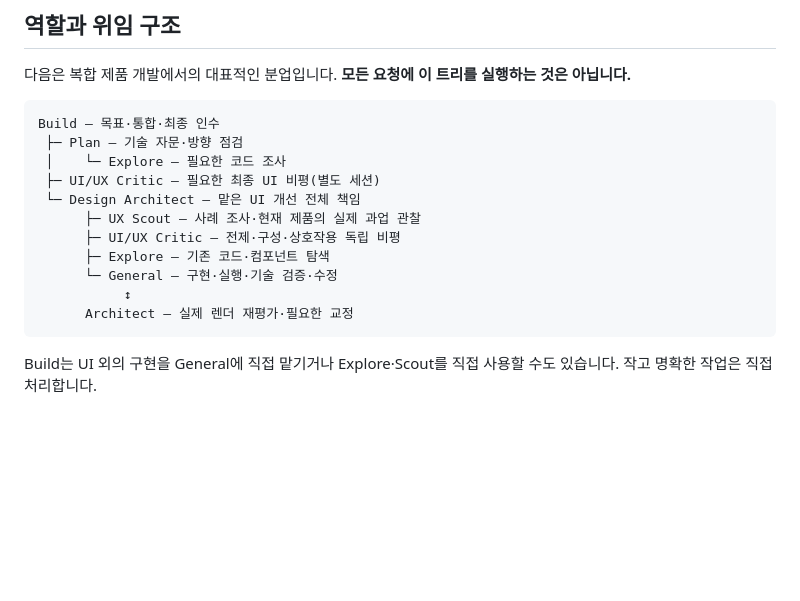
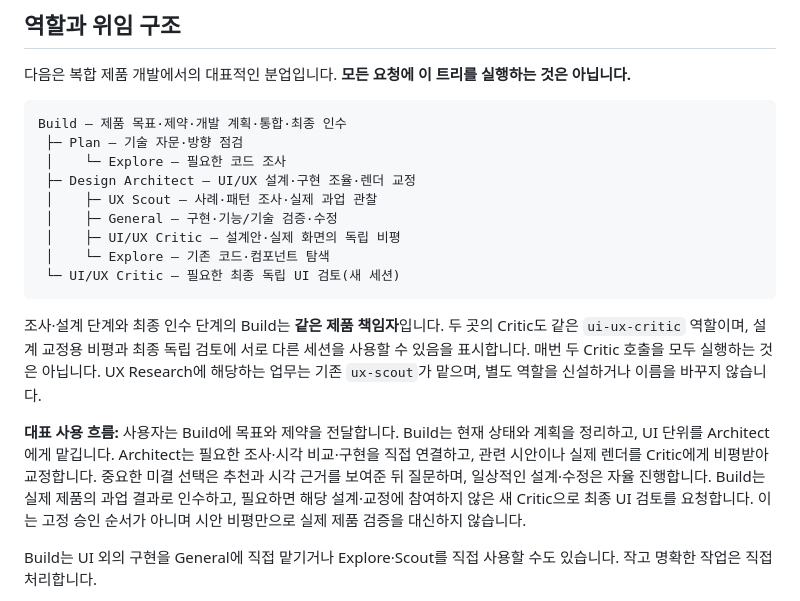
Before and after one commit to khakisketch/KSI-Opencode-Harness, a Markdown page: README.md, the part around the change. Drawn GitHub-style; blank space fills up the shorter version.

Commit message:
Clarify UI collaboration diagram and Critic review paths

````diff
--- a/README.md
+++ b/README.md
@@ -21,18 +21,20 @@
 다음은 복합 제품 개발에서의 대표적인 분업입니다. **모든 요청에 이 트리를 실행하는 것은 아닙니다.**
 
 ```text
-Build — 목표·통합·최종 인수
+Build — 제품 목표·제약·개발 계획·통합·최종 인수
  ├─ Plan — 기술 자문·방향 점검
  │    └─ Explore — 필요한 코드 조사
- ├─ UI/UX Critic — 필요한 최종 UI 비평(별도 세션)
- └─ Design Architect — 맡은 UI 개선 전체 책임
-      ├─ UX Scout — 사례 조사·현재 제품의 실제 과업 관찰
-      ├─ UI/UX Critic — 전제·구성·상호작용 독립 비평
-      ├─ Explore — 기존 코드·컴포넌트 탐색
-      └─ General — 구현·실행·기술 검증·수정
-           ↕
-      Architect — 실제 렌더 재평가·필요한 교정
+ ├─ Design Architect — UI/UX 설계·구현 조율·렌더 교정
+ │    ├─ UX Scout — 사례·패턴 조사·실제 과업 관찰
+ │    ├─ General — 구현·기능/기술 검증·수정
+ │    ├─ UI/UX Critic — 설계안·실제 화면의 독립 비평
+ │    └─ Explore — 기존 코드·컴포넌트 탐색
+ └─ UI/UX Critic — 필요한 최종 독립 UI 검토(새 세션)
 ```
+
+조사·설계 단계와 최종 인수 단계의 Build는 **같은 제품 책임자**입니다. 두 곳의 Critic도 같은 `ui-ux-critic` 역할이며, 설계 교정용 비평과 최종 독립 검토에 서로 다른 세션을 사용할 수 있음을 표시합니다. 매번 두 Critic 호출을 모두 실행하는 것은 아닙니다. UX Research에 해당하는 업무는 기존 `ux-scout`가 맡으며, 별도 역할을 신설하거나 이름을 바꾸지 않습니다.
+
+**대표 사용 흐름:** 사용자는 Build에 목표와 제약을 전달합니다. Build는 현재 상태와 계획을 정리하고, UI 단위를 Architect에게 맡깁니다. Architect는 필요한 조사·시각 비교·구현을 직접 연결하고, 관련 시안이나 실제 렌더를 Critic에게 비평받아 교정합니다. 중요한 미결 선택은 추천과 시각 근거를 보여준 뒤 질문하며, 일상적인 설계·수정은 자율 진행합니다. Build는 실제 제품의 과업 결과로 인수하고, 필요하면 해당 설계·교정에 참여하지 않은 새 Critic으로 최종 UI 검토를 요청합니다. 이는 고정 승인 순서가 아니며 시안 비평만으로 실제 제품 검증을 대신하지 않습니다.
 
 Build는 UI 외의 구현을 General에 직접 맡기거나 Explore·Scout를 직접 사용할 수도 있습니다. 작고 명확한 작업은 직접 처리합니다.
 
````
Also changed, not shown: docs/installation.md (+8 -9 lines).
